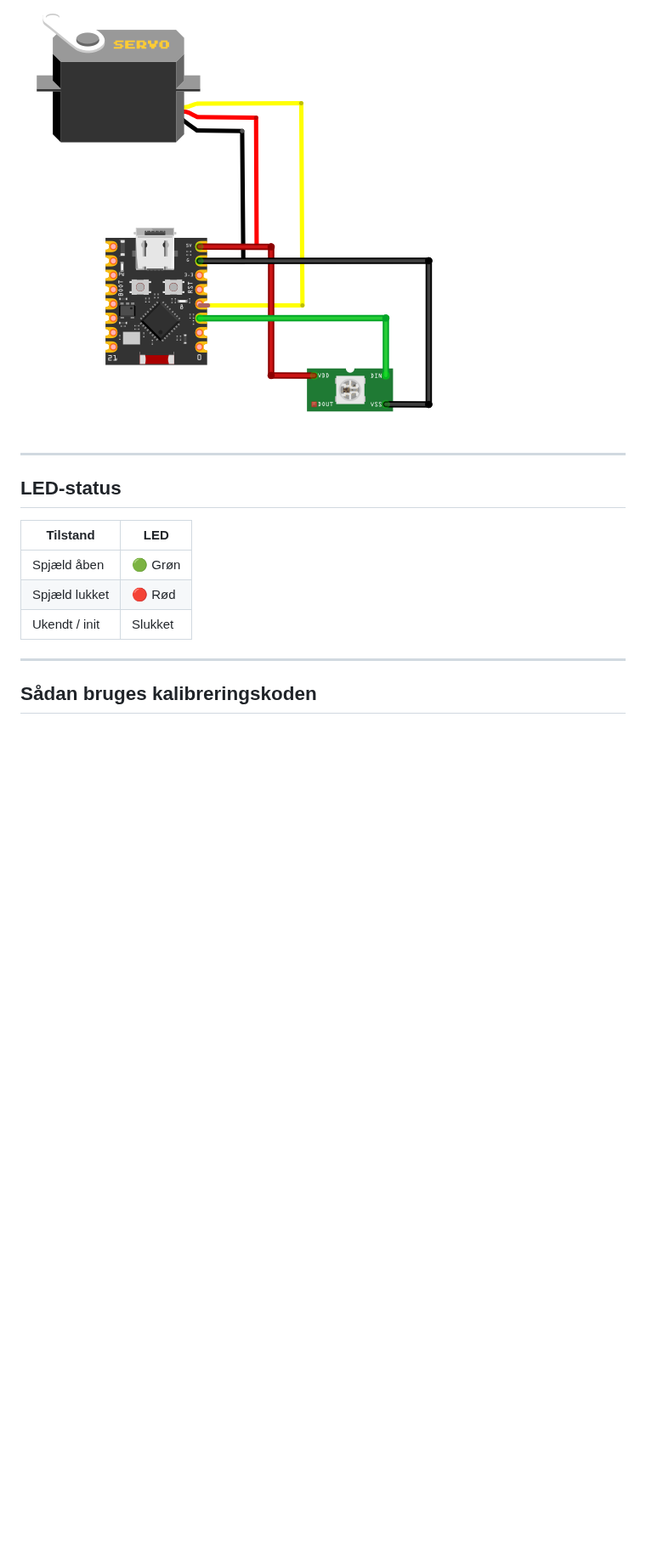
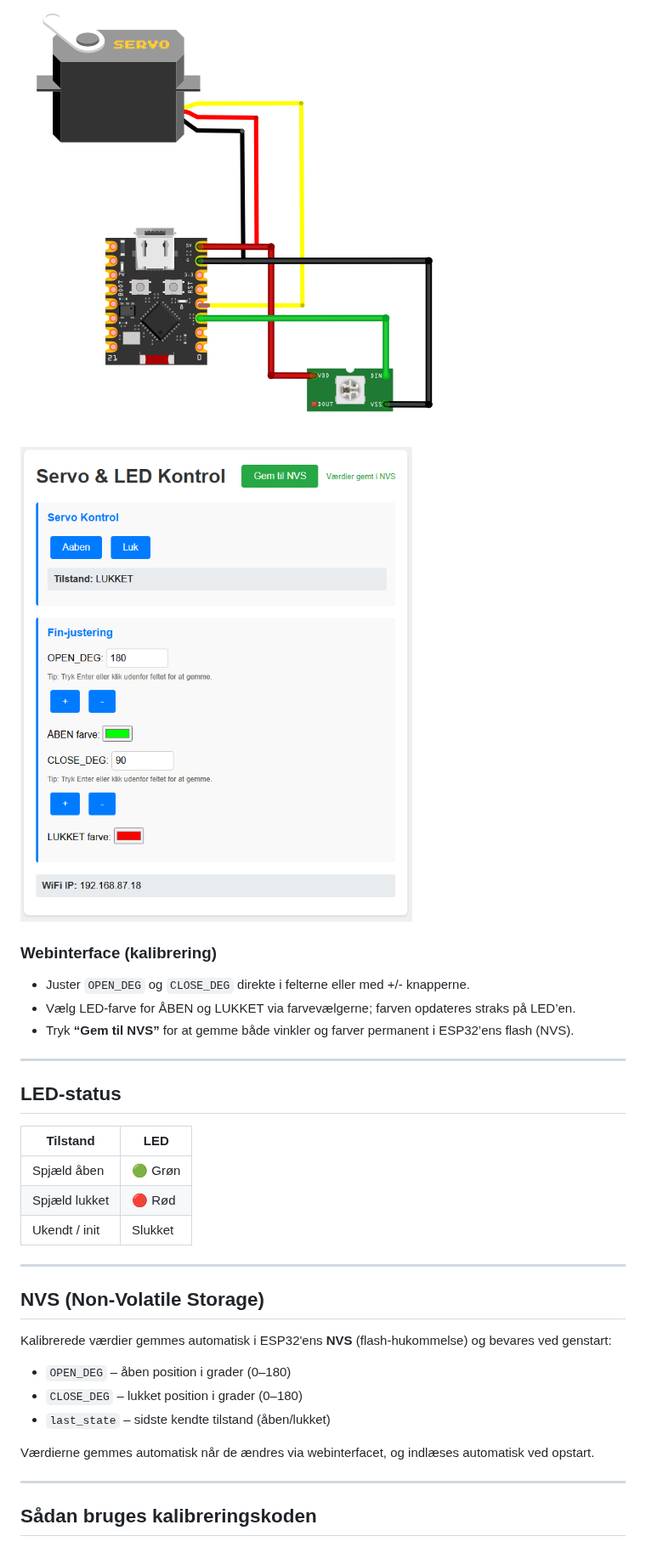
Before and after one commit to dkingger/spansug-gate-esp32, a Markdown page: src/Calibration/README.md, the part around the change. Shown at 85% size. Drawn GitHub-style; pictures changed too: images/webinterface.png (added); blank space fills up the shorter version.

Commit message:
Add LED color selection and manual save in calibration UI

```diff
--- a/src/Calibration/README.md
+++ b/src/Calibration/README.md
@@ -39,6 +39,14 @@ Nedenstående diagram viser test-opstillingen med:
 
 ![Test setup – servo og WS2812B](/images/TestsSetupConnections.png)
 
+![Webinterface – kalibrering](/images/webinterface.png)
+
+### Webinterface (kalibrering)
+
+- Juster `OPEN_DEG` og `CLOSE_DEG` direkte i felterne eller med +/- knapperne.
+- Vælg LED-farve for ÅBEN og LUKKET via farvevælgerne; farven opdateres straks på LED’en.
+- Tryk **“Gem til NVS”** for at gemme både vinkler og farver permanent i ESP32’ens flash (NVS).
+
 ---
 
 ## LED-status
@@ -48,6 +56,18 @@ Nedenstående diagram viser test-opstillingen med:
 | Spjæld åben | 🟢 Grøn |
 | Spjæld lukket | 🔴 Rød |
 | Ukendt / init | Slukket |
+
+---
+
+## NVS (Non-Volatile Storage)
+
+Kalibrerede værdier gemmes automatisk i ESP32'ens **NVS** (flash-hukommelse) og bevares ved genstart:
+
+- `OPEN_DEG` – åben position i grader (0–180)
+- `CLOSE_DEG` – lukket position i grader (0–180)
+- `last_state` – sidste kendte tilstand (åben/lukket)
+
+Værdierne gemmes automatisk når de ændres via webinterfacet, og indlæses automatisk ved opstart.
 
 ---
 
```
Also changed, not shown: 3 other files.
